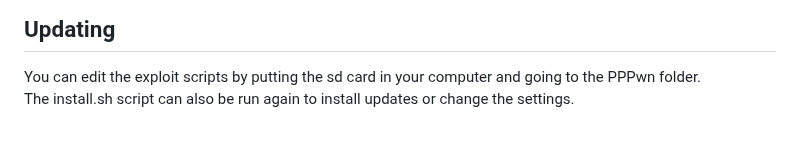
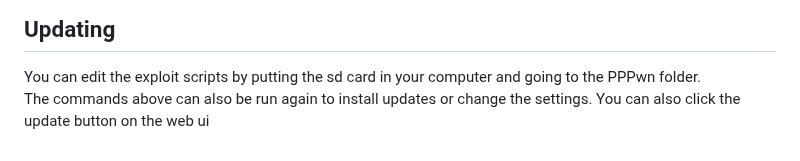
Before and after one commit to stooged/PI-Pwn, a Markdown page: README.md, the part around the change. Rendered like a GitHub page.

```diff
--- a/README.md
+++ b/README.md
@@ -111,4 +111,5 @@ The idea is you boot the console and the pi together and the pi will keep trying
 ## Updating
 
 You can edit the exploit scripts by putting the sd card in your computer and going to the PPPwn folder.<br>
-The install.sh script can also be run again to install updates or change the settings.
+The commands above can also be run again to install updates or change the settings.
+You can also click the update button on the web ui
```
